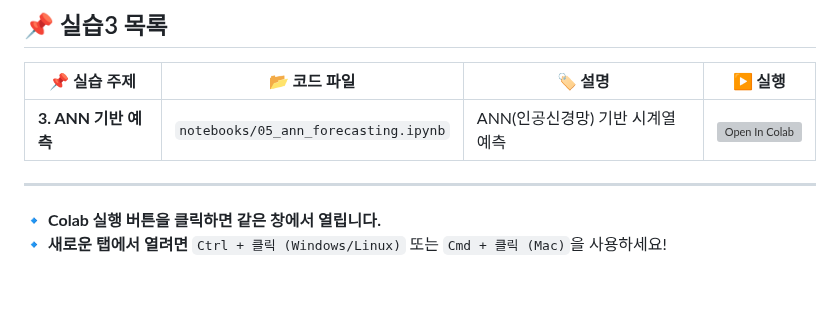
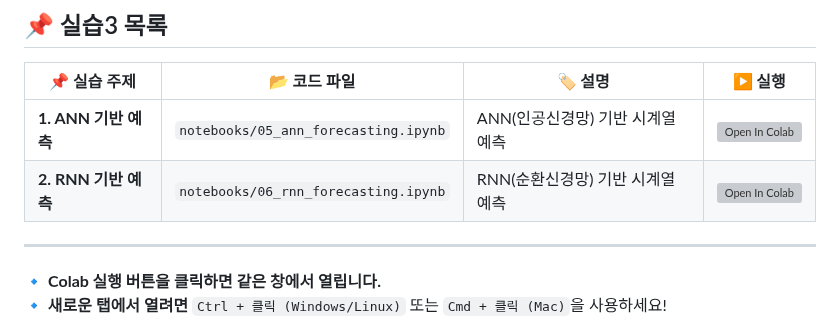
Before and after one commit to nhjung-phd/TimeSeriesAnalysis, a Markdown page: README.md, the part around the change. Rendered like a GitHub page; blank space fills up the shorter version; grey boxes are pictures that could not be loaded.

```diff
--- a/README.md
+++ b/README.md
@@ -87,8 +87,8 @@ pip install numpy pandas matplotlib seaborn scikit-learn statsmodels tensorflow
 ## 📌 실습3 목록
 | 📌 실습 주제 | 📂 코드 파일 | 🏷️ 설명 | ▶️ 실행 |
 |-------------|------------|-----------|----------|
-| **3. ANN 기반 예측** | `notebooks/05_ann_forecasting.ipynb` | ANN(인공신경망) 기반 시계열 예측 | [![Open In Colab](https://colab.research.google.com/assets/colab-badge.svg)](https://colab.research.google.com/github/nhjung-phd/TimeSeriesAnalysis/blob/main/notebooks/05_ann_forecasting.ipynb) |
-
+| **1. ANN 기반 예측** | `notebooks/05_ann_forecasting.ipynb` | ANN(인공신경망) 기반 시계열 예측 | [![Open In Colab](https://colab.research.google.com/assets/colab-badge.svg)](https://colab.research.google.com/github/nhjung-phd/TimeSeriesAnalysis/blob/main/notebooks/05_ann_forecasting.ipynb) |
+| **2. RNN 기반 예측** | `notebooks/06_rnn_forecasting.ipynb` | RNN(순환신경망) 기반 시계열 예측 | [![Open In Colab](https://colab.research.google.com/assets/colab-badge.svg)](https://colab.research.google.com/github/nhjung-phd/TimeSeriesAnalysis/blob/main/notebooks/06_rnn_forecasting.ipynb) |
 
 ---
 🔹 **Colab 실행 버튼을 클릭하면 같은 창에서 열립니다.**
```
